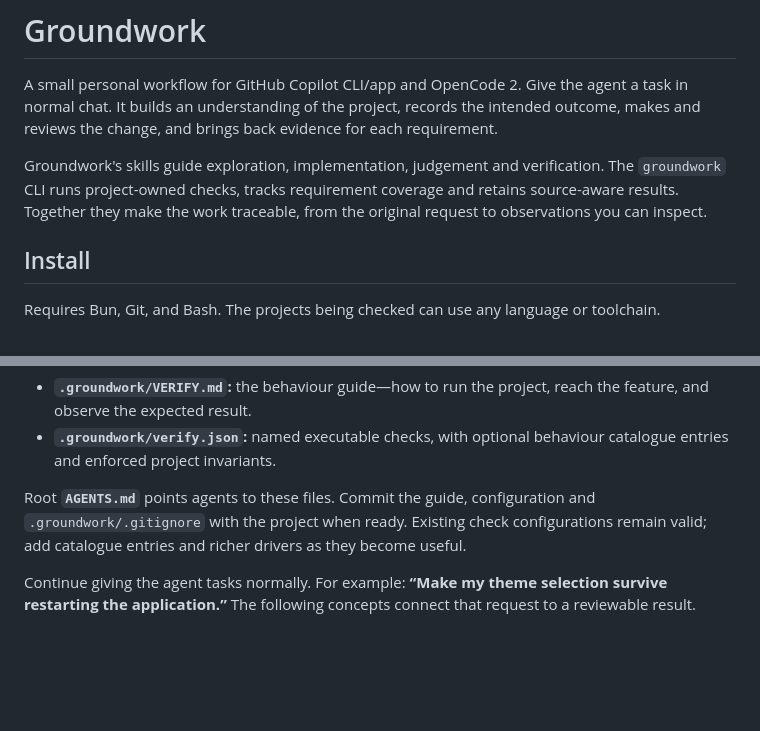
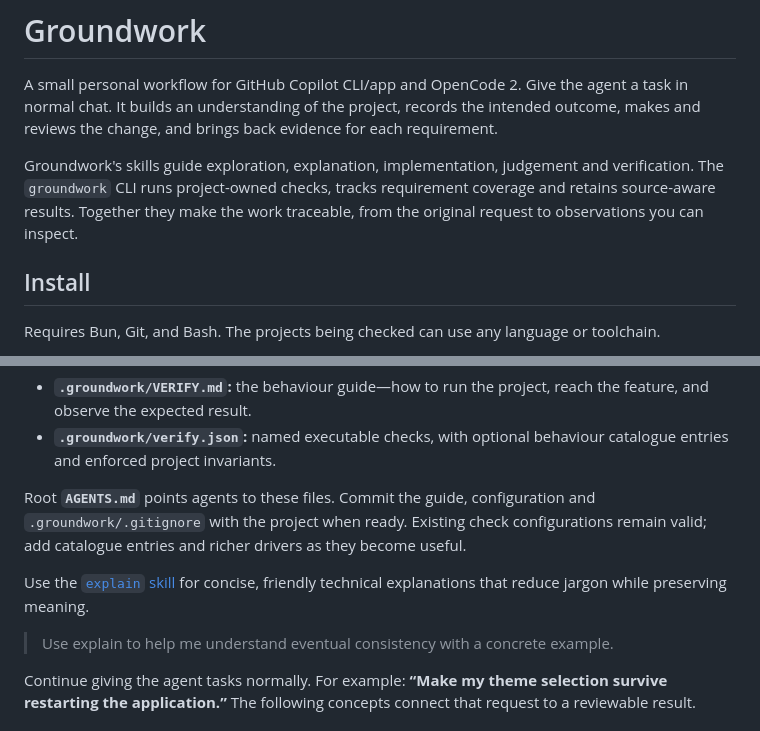
Before and after one commit to darylcecile/groundwork, a Markdown page: README.md, 2 parts joined by grey strips. GitHub-like rendering; blank space fills up the shorter version.

Commit message:
docs: introduce the explain skill

```diff
--- a/README.md
+++ b/README.md
@@ -2,7 +2,7 @@
 
 A small personal workflow for GitHub Copilot CLI/app and OpenCode 2. Give the agent a task in normal chat. It builds an understanding of the project, records the intended outcome, makes and reviews the change, and brings back evidence for each requirement.
 
-Groundwork's skills guide exploration, implementation, judgement and verification. The `groundwork` CLI runs project-owned checks, tracks requirement coverage and retains source-aware results. Together they make the work traceable, from the original request to observations you can inspect.
+Groundwork's skills guide exploration, explanation, implementation, judgement and verification. The `groundwork` CLI runs project-owned checks, tracks requirement coverage and retains source-aware results. Together they make the work traceable, from the original request to observations you can inspect.
 
 ## Install
 
@@ -39,6 +39,10 @@ The agent explores a real journey, runs `groundwork init` and fills in two files
 - **`.groundwork/verify.json`:** named executable checks, with optional behaviour catalogue entries and enforced project invariants.
 
 Root **`AGENTS.md`** points agents to these files. Commit the guide, configuration and `.groundwork/.gitignore` with the project when ready. Existing check configurations remain valid; add catalogue entries and richer drivers as they become useful.
+
+Use the [`explain` skill](skills/explain/SKILL.md) for concise, friendly technical explanations that reduce jargon while preserving meaning.
+
+> Use explain to help me understand eventual consistency with a concrete example.
 
 Continue giving the agent tasks normally. For example: **“Make my theme selection survive restarting the application.”** The following concepts connect that request to a reviewable result.
 
```
Also changed, not shown: CONTRIBUTING.md (+1 -0 lines).
